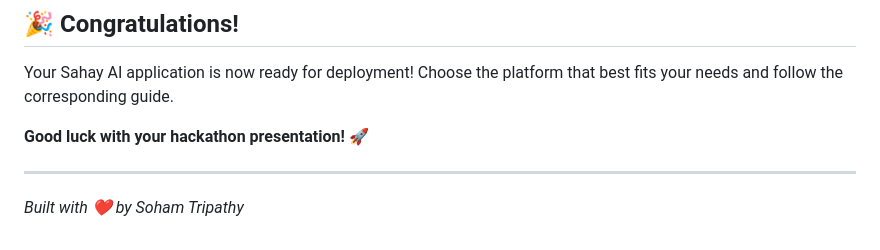
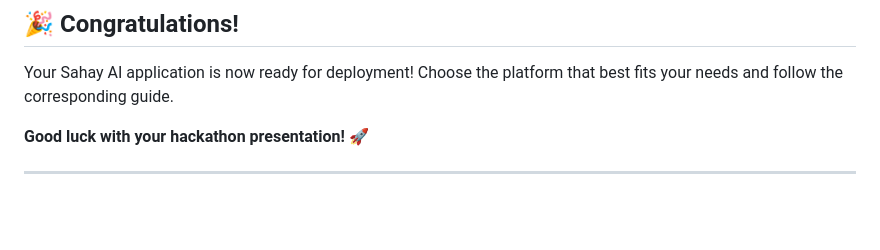
Before and after one commit to ANANYA385/SAHAY_AI, a Markdown page: DEPLOYMENT_GUIDE.md, the part around the change. GitHub-like rendering; blank space fills up the shorter version.

```diff
--- a/DEPLOYMENT_GUIDE.md
+++ b/DEPLOYMENT_GUIDE.md
@@ -714,5 +714,3 @@ Your Sahay AI application is now ready for deployment! Choose the platform that
 **Good luck with your hackathon presentation! 🚀**
 
 ---
-
-*Built with ❤️ by Soham Tripathy*
```
